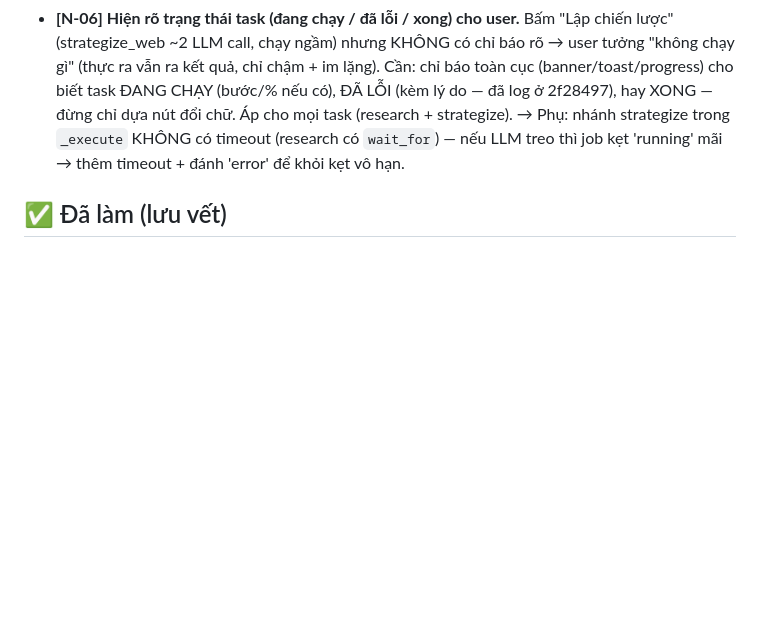
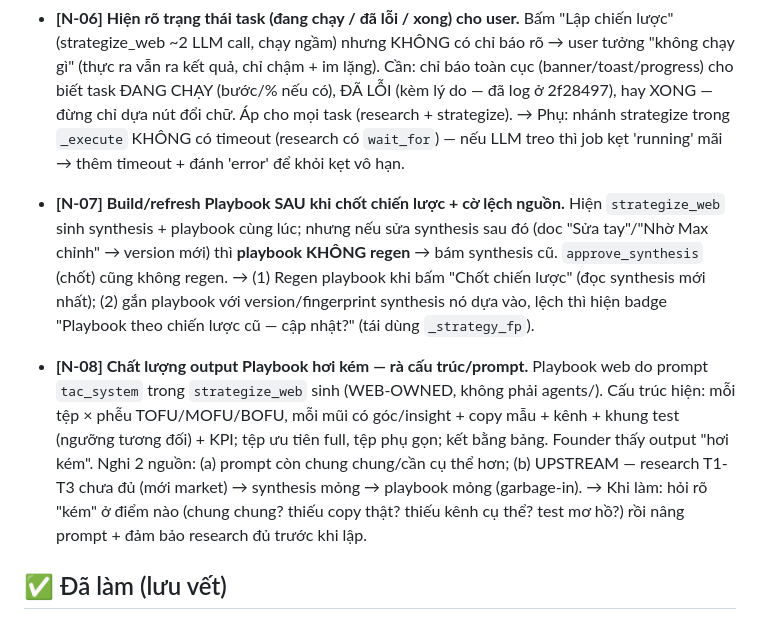
Before and after one commit to TimothyMt/markOSv2, a Markdown page: docs/web/notes-todo.md, the part around the change. GitHub-like rendering; blank space fills up the shorter version.

Commit message:
docs(notes): N-07 (playbook build sau chốt + cờ lệch nguồn), N-08 (chất lượng playbook)
Chỉ ghi chú. N-08: playbook web do tac_system trong strategize_web sinh (web-owned);
output hơi kém — nghi prompt chung chung + research mỏng (garbage-in).

Co-Authored-By: Claude Opus 4.8 <noreply@anthropic.com>
Claude-Session: https://claude.ai/code/session_01YUh6MSDqb6zpJxfEfjEogc

```diff
--- a/docs/web/notes-todo.md
+++ b/docs/web/notes-todo.md
@@ -45,6 +45,22 @@
   → Phụ: nhánh strategize trong `_execute` KHÔNG có timeout (research có `wait_for`) — nếu LLM treo
   thì job kẹt 'running' mãi → thêm timeout + đánh 'error' để khỏi kẹt vô hạn.
 
+- **[N-07] Build/refresh Playbook SAU khi chốt chiến lược + cờ lệch nguồn.**
+  Hiện `strategize_web` sinh synthesis + playbook cùng lúc; nhưng nếu sửa synthesis sau đó
+  (doc "Sửa tay"/"Nhờ Max chỉnh" → version mới) thì **playbook KHÔNG regen** → bám synthesis cũ.
+  `approve_synthesis` (chốt) cũng không regen. → (1) Regen playbook khi bấm "Chốt chiến lược"
+  (đọc synthesis mới nhất); (2) gắn playbook với version/fingerprint synthesis nó dựa vào, lệch
+  thì hiện badge "Playbook theo chiến lược cũ — cập nhật?" (tái dùng `_strategy_fp`).
+
+- **[N-08] Chất lượng output Playbook hơi kém — rà cấu trúc/prompt.**
+  Playbook web do prompt `tac_system` trong `strategize_web` sinh (WEB-OWNED, không phải agents/).
+  Cấu trúc hiện: mỗi tệp × phễu TOFU/MOFU/BOFU, mỗi mũi có góc/insight + copy mẫu + kênh + khung
+  test (ngưỡng tương đối) + KPI; tệp ưu tiên full, tệp phụ gọn; kết bằng bảng. Founder thấy output
+  "hơi kém". Nghi 2 nguồn: (a) prompt còn chung chung/cần cụ thể hơn; (b) UPSTREAM — research T1-T3
+  chưa đủ (mới market) → synthesis mỏng → playbook mỏng (garbage-in). → Khi làm: hỏi rõ "kém" ở
+  điểm nào (chung chung? thiếu copy thật? thiếu kênh cụ thể? test mơ hồ?) rồi nâng prompt + đảm bảo
+  research đủ trước khi lập.
+
 ## ✅ Đã làm (lưu vết)
 - Enter ở ô intake = nút Tiếp (fcbb3e3)
 - Báo "agent đang chạy" đúng + bỏ "90 ngày" hardcode intake (04f9a9a)
```
